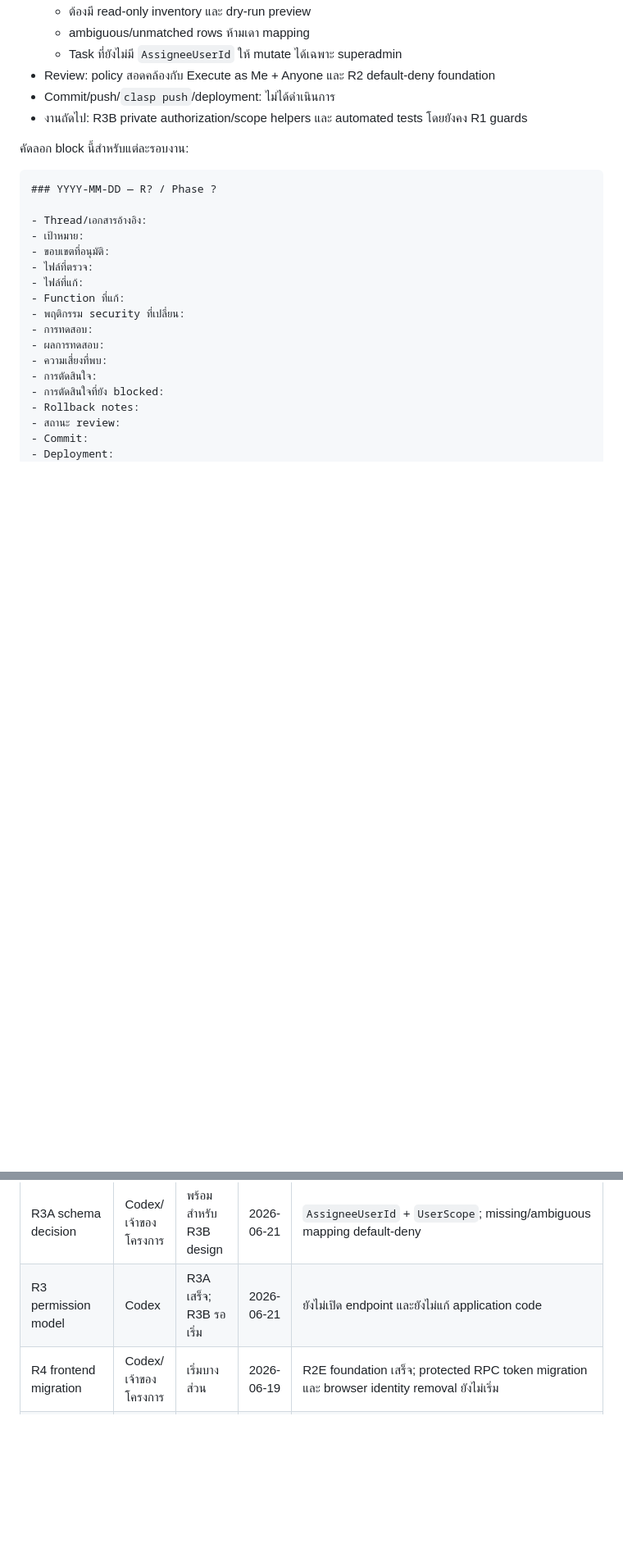
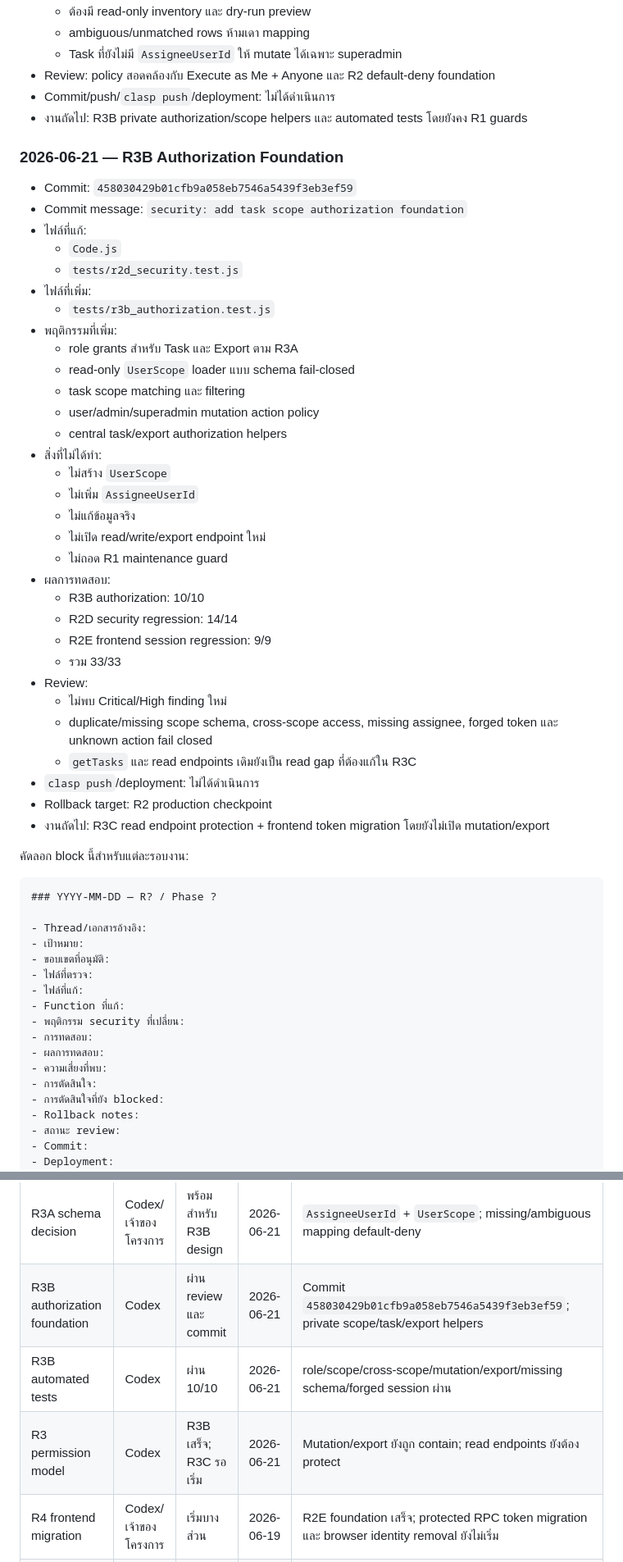
Before and after one commit to phanu2544/dashboadkpi, a Markdown page: SECURITY_ROLLOUT_CHECKLIST.md, 2 parts joined by grey strips. Shown at 82% size. Rendered like a GitHub page; blank space fills up the shorter version.

Commit message:
docs: record R3B authorization foundation

````diff
--- a/SECURITY_ROLLOUT_CHECKLIST.md
+++ b/SECURITY_ROLLOUT_CHECKLIST.md
@@ -1003,6 +1033,40 @@ Rollback target: Protected release ล่าสุดที่ผ่านกา
 - Commit/push/`clasp push`/deployment: ไม่ได้ดำเนินการ
 - งานถัดไป: R3B private authorization/scope helpers และ automated tests โดยยังคง R1 guards
 
+### 2026-06-21 — R3B Authorization Foundation
+
+- Commit: `458030429b01cfb9a058eb7546a5439f3eb3ef59`
+- Commit message: `security: add task scope authorization foundation`
+- ไฟล์ที่แก้:
+  - `Code.js`
+  - `tests/r2d_security.test.js`
+- ไฟล์ที่เพิ่ม:
+  - `tests/r3b_authorization.test.js`
+- พฤติกรรมที่เพิ่ม:
+  - role grants สำหรับ Task และ Export ตาม R3A
+  - read-only `UserScope` loader แบบ schema fail-closed
+  - task scope matching และ filtering
+  - user/admin/superadmin mutation action policy
+  - central task/export authorization helpers
+- สิ่งที่ไม่ได้ทำ:
+  - ไม่สร้าง `UserScope`
+  - ไม่เพิ่ม `AssigneeUserId`
+  - ไม่แก้ข้อมูลจริง
+  - ไม่เปิด read/write/export endpoint ใหม่
+  - ไม่ถอด R1 maintenance guard
+- ผลการทดสอบ:
+  - R3B authorization: 10/10
+  - R2D security regression: 14/14
+  - R2E frontend session regression: 9/9
+  - รวม 33/33
+- Review:
+  - ไม่พบ Critical/High finding ใหม่
+  - duplicate/missing scope schema, cross-scope access, missing assignee, forged token และ unknown action fail closed
+  - `getTasks` และ read endpoints เดิมยังเป็น read gap ที่ต้องแก้ใน R3C
+- `clasp push`/deployment: ไม่ได้ดำเนินการ
+- Rollback target: R2 production checkpoint
+- งานถัดไป: R3C read endpoint protection + frontend token migration โดยยังไม่เปิด mutation/export
+
 คัดลอก block นี้สำหรับแต่ละรอบงาน:
 
 ```markdown
@@ -1066,7 +1130,9 @@ Rollback target: Protected release ล่าสุดที่ผ่านกา
 | R3A task ownership policy | เจ้าของโครงการ | อนุมัติแล้ว | 2026-06-21 | user อ่านใน scope/แก้เฉพาะ assigned Task; admin ภายใน scope; superadmin ทุก scope |
 | R3A export policy | เจ้าของโครงการ | อนุมัติแล้ว | 2026-06-21 | Summary admin/superadmin; Raw superadmin; local CSV content เท่านั้น; ไม่สร้าง Drive file |
 | R3A schema decision | Codex/เจ้าของโครงการ | พร้อมสำหรับ R3B design | 2026-06-21 | `AssigneeUserId` + `UserScope`; missing/ambiguous mapping default-deny |
-| R3 permission model | Codex | R3A เสร็จ; R3B รอเริ่ม | 2026-06-21 | ยังไม่เปิด endpoint และยังไม่แก้ application code |
+| R3B authorization foundation | Codex | ผ่าน review และ commit | 2026-06-21 | Commit `458030429b01cfb9a058eb7546a5439f3eb3ef59`; private scope/task/export helpers |
+| R3B automated tests | Codex | ผ่าน 10/10 | 2026-06-21 | role/scope/cross-scope/mutation/export/missing schema/forged session ผ่าน |
+| R3 permission model | Codex | R3B เสร็จ; R3C รอเริ่ม | 2026-06-21 | Mutation/export ยังถูก contain; read endpoints ยังต้อง protect |
 | R4 frontend migration | Codex/เจ้าของโครงการ | เริ่มบางส่วน | 2026-06-19 | R2E foundation เสร็จ; protected RPC token migration และ browser identity removal ยังไม่เริ่ม |
 | R5 final security gate | TBD | ยังไม่เริ่ม | — | — |
 
````
Also changed, not shown: other parts of SECURITY_ROLLOUT_CHECKLIST.md (+39 -9 lines).
